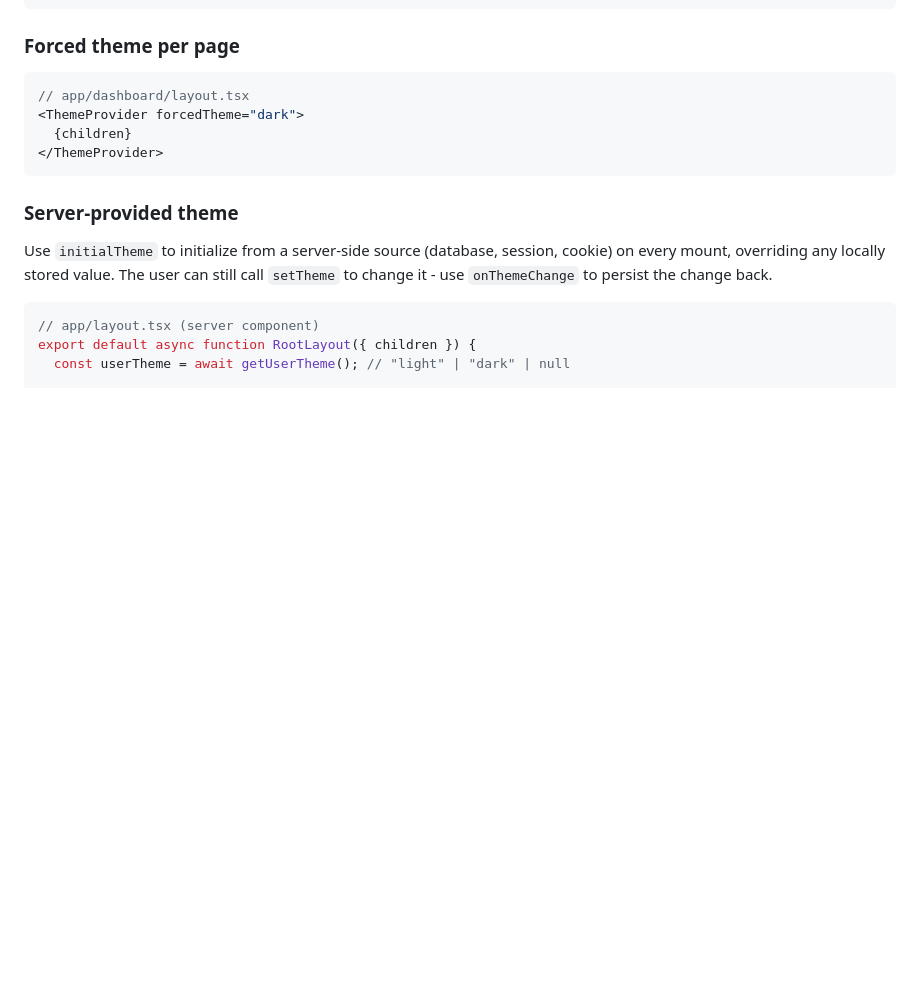
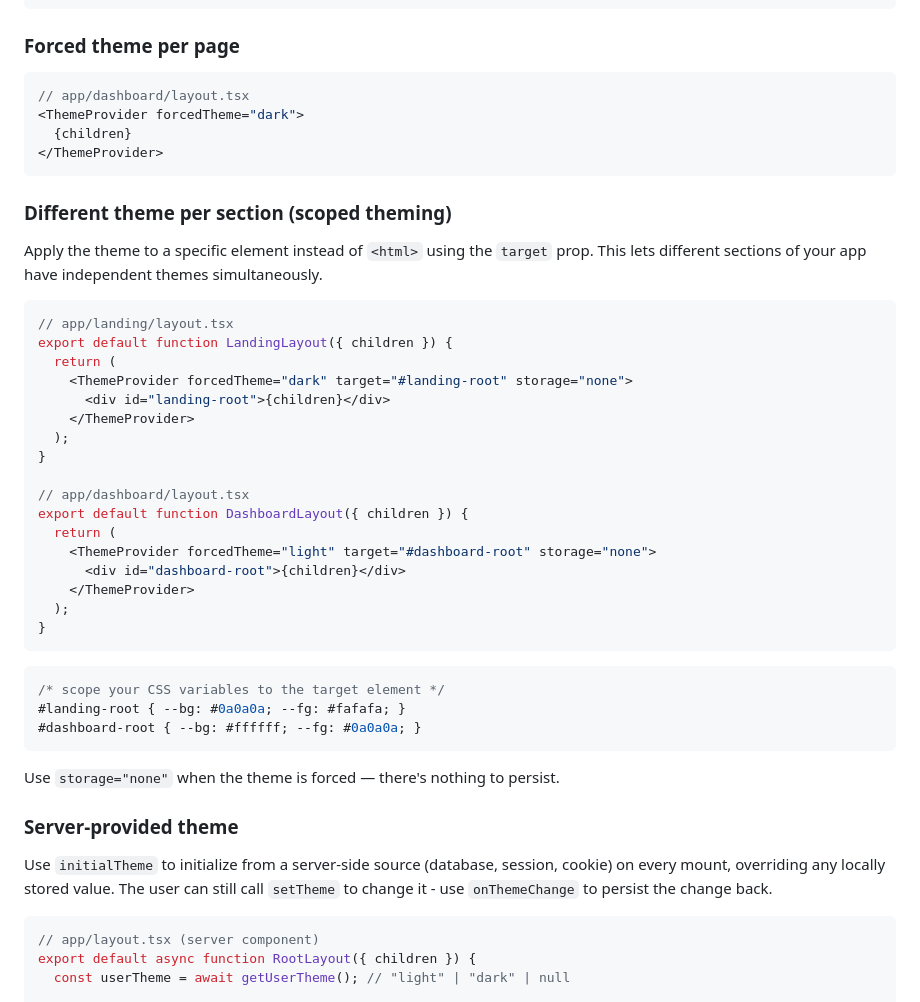
Before and after one commit to jakubwarkusz/themes, a Markdown page: README.md, the part around the change. Rendered like a GitHub page; blank space fills up the shorter version.

Commit message:
docs: add section on scoped theming to README with examples for applying different themes per section

````diff
--- a/README.md
+++ b/README.md
@@ -180,6 +180,38 @@ Works with CSS variables too:
 </ThemeProvider>
 ```
 
+### Different theme per section (scoped theming)
+
+Apply the theme to a specific element instead of `<html>` using the `target` prop. This lets different sections of your app have independent themes simultaneously.
+
+```tsx
+// app/landing/layout.tsx
+export default function LandingLayout({ children }) {
+  return (
+    <ThemeProvider forcedTheme="dark" target="#landing-root" storage="none">
+      <div id="landing-root">{children}</div>
+    </ThemeProvider>
+  );
+}
+
+// app/dashboard/layout.tsx
+export default function DashboardLayout({ children }) {
+  return (
+    <ThemeProvider forcedTheme="light" target="#dashboard-root" storage="none">
+      <div id="dashboard-root">{children}</div>
+    </ThemeProvider>
+  );
+}
+```
+
+```css
+/* scope your CSS variables to the target element */
+#landing-root { --bg: #0a0a0a; --fg: #fafafa; }
+#dashboard-root { --bg: #ffffff; --fg: #0a0a0a; }
+```
+
+Use `storage="none"` when the theme is forced — there's nothing to persist.
+
 ### Server-provided theme
 
 Use `initialTheme` to initialize from a server-side source (database, session, cookie) on every mount, overriding any locally stored value. The user can still call `setTheme` to change it - use `onThemeChange` to persist the change back.
````
